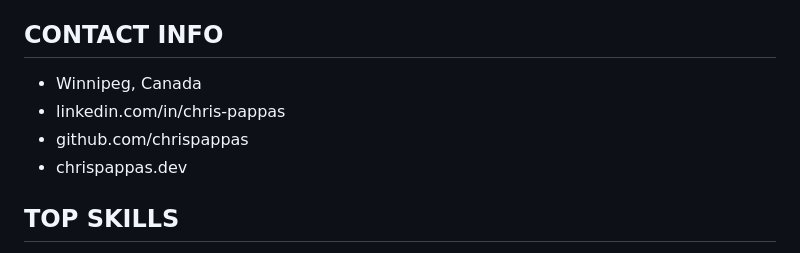
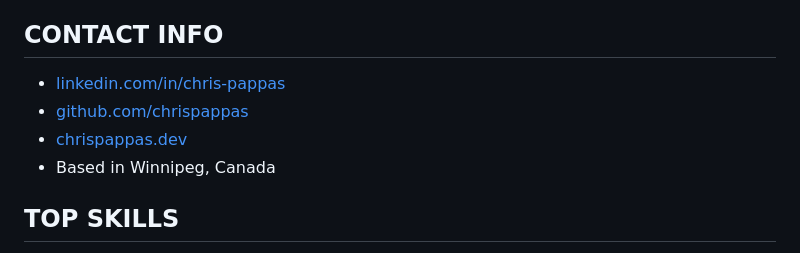
Before and after one commit to chrispappas/resume, a Markdown page: public/resume.md, the part around the change. Drawn GitHub-style.

Commit message:
Link to sites, formatting

```diff
--- a/public/resume.md
+++ b/public/resume.md
@@ -5,10 +5,10 @@ problems**, and using my wide range of skills and experience as a **"force multi
 
 ## CONTACT INFO
 
-- Winnipeg, Canada
-- linkedin.com/in/chris-pappas
-- github.com/chrispappas
-- chrispappas.dev
+- [linkedin.com/in/chris-pappas](https://linkedin.com/in/chris-pappas)
+- [github.com/chrispappas](https://github.com/chrispappas)
+- [chrispappas.dev](https://github.com/chrispappas)
+- Based in Winnipeg, Canada
 
 ## TOP SKILLS
 
```
Also changed, not shown: 1 other file.
